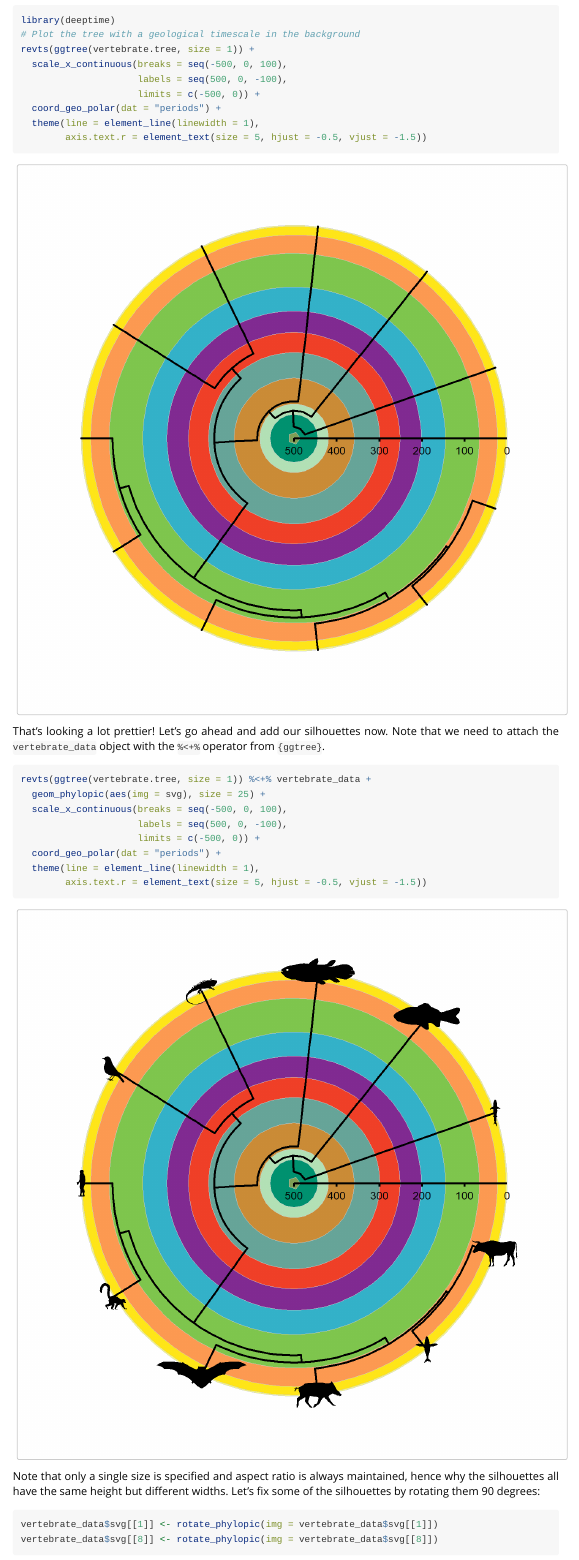
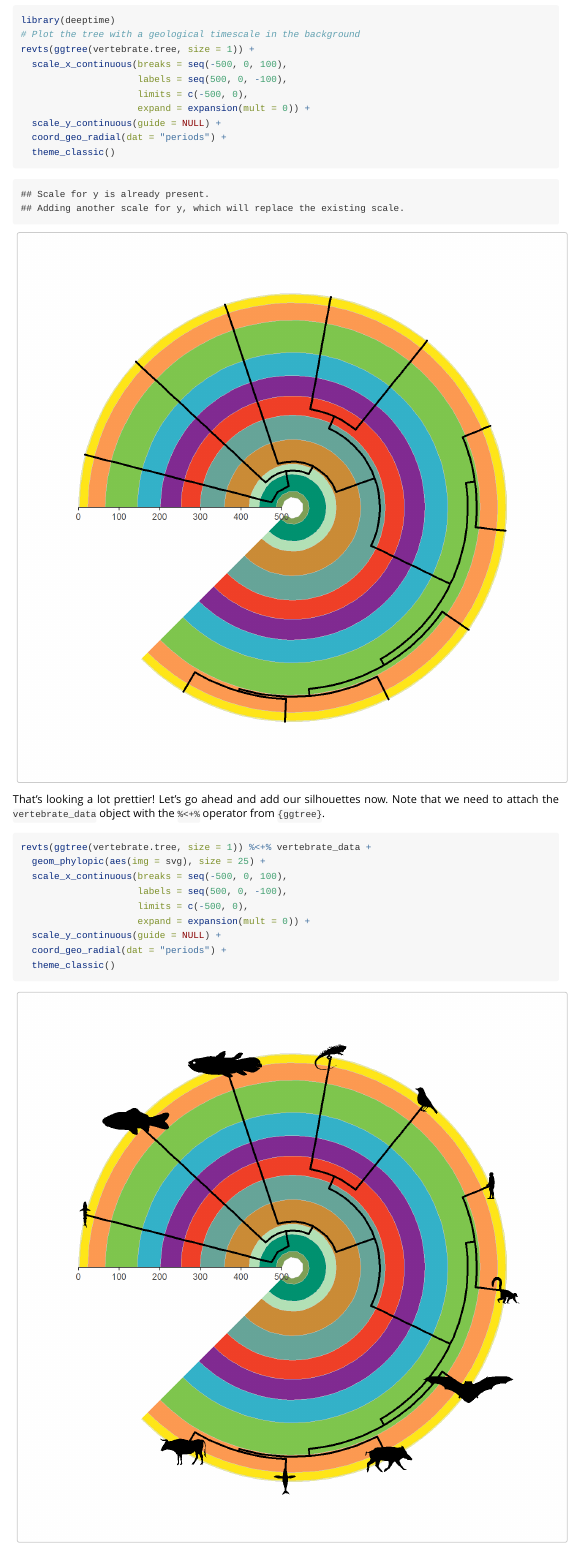
Before and after one commit to palaeoverse/rphylopic, an R Markdown document (vignettes/b-advanced-ggplot.Rmd): the page in a window 1100 px wide, from 11600 px down. Rendered offline with R 4.5, knitr and Pandoc, with nearby package versions.

Commit message:
Fix coord_geo_radial usage

````diff
--- a/vignettes/b-advanced-ggplot.Rmd
+++ b/vignettes/b-advanced-ggplot.Rmd
@@ -355,10 +355,16 @@ library(deeptime)
 revts(ggtree(vertebrate.tree, size = 1)) +
   scale_x_continuous(breaks = seq(-500, 0, 100),
                      labels = seq(500, 0, -100),
-                     limits = c(-500, 0)) +
-  coord_geo_polar(dat = "periods") +
-  theme(line = element_line(linewidth = 1),
-        axis.text.r = element_text(size = 5, hjust = -0.5, vjust = -1.5))
+                     limits = c(-500, 0),
+                     expand = expansion(mult = 0)) +
+  scale_y_continuous(guide = NULL) +
+  coord_geo_radial(dat = "periods") +
+  theme_classic()
+```
+
+```
+## Scale for y is already present.
+## Adding another scale for y, which will replace the existing scale.
 ```
 
 <div class="figure">
@@ -374,10 +380,11 @@ revts(ggtree(vertebrate.tree, size = 1)) %<+% vertebrate_data +
   geom_phylopic(aes(img = svg), size = 25) +
   scale_x_continuous(breaks = seq(-500, 0, 100),
                      labels = seq(500, 0, -100),
-                     limits = c(-500, 0)) +
-  coord_geo_polar(dat = "periods") +
-  theme(line = element_line(linewidth = 1),
-        axis.text.r = element_text(size = 5, hjust = -0.5, vjust = -1.5))
+                     limits = c(-500, 0),
+                     expand = expansion(mult = 0)) +
+  scale_y_continuous(guide = NULL) +
+  coord_geo_radial(dat = "periods") +
+  theme_classic()
 ```
 
 <div class="figure">
````
Also changed, not shown: vignettes/ggplot-phylo-plot-2-1.png, vignettes/ggplot-phylo-plot-3-1.png, vignettes/ggplot-phylo-plot-4-1.png, vignettes/b-advanced-ggplot.Rmd (7 more changed lines), 1 other file.
